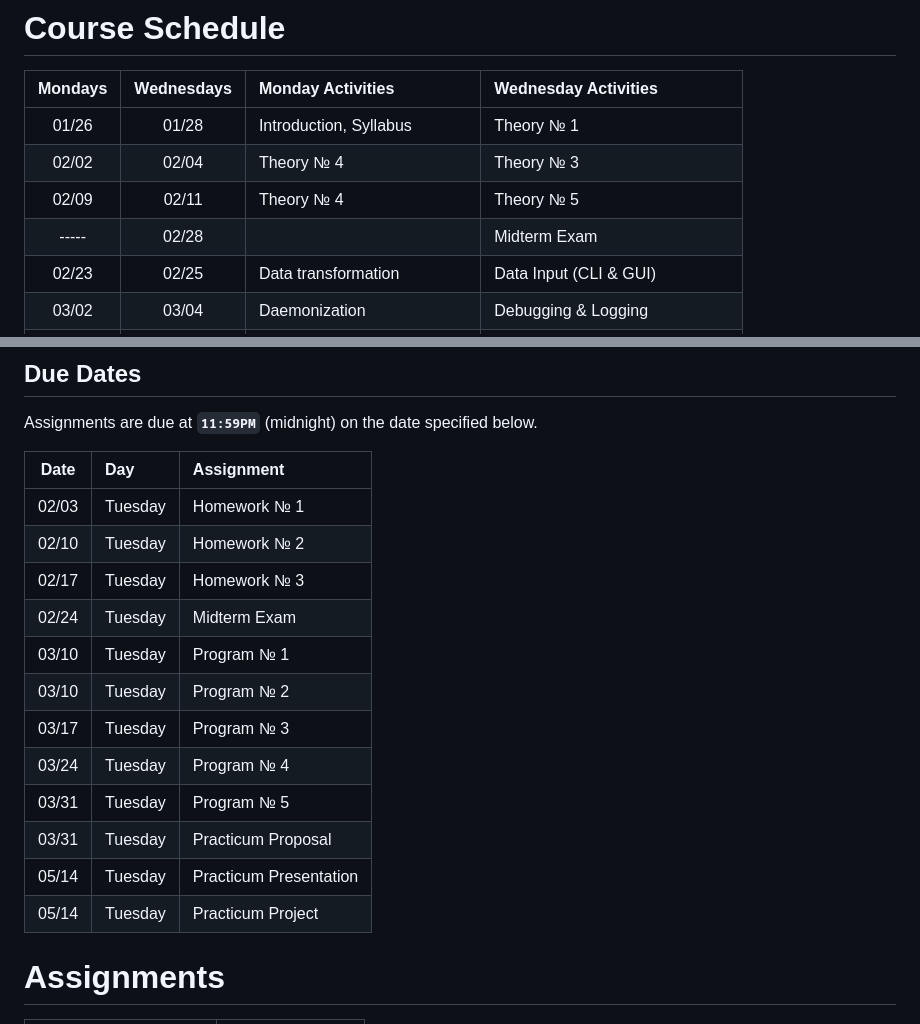
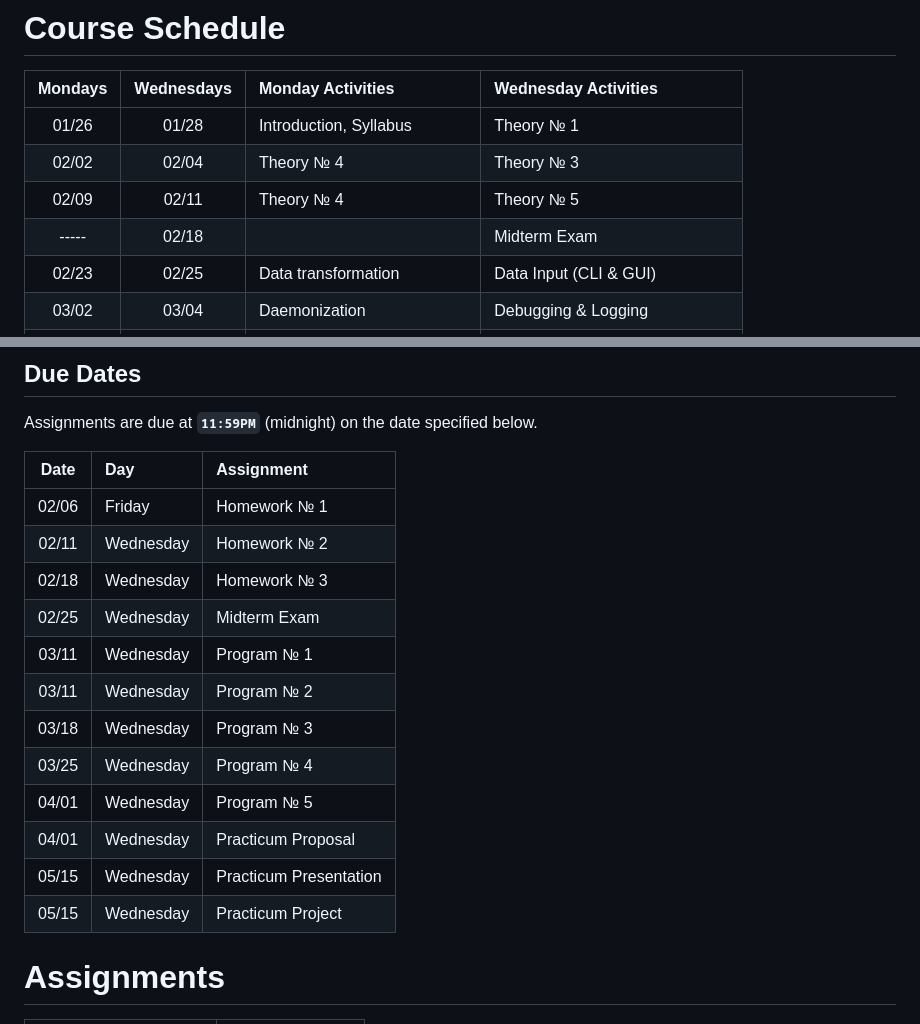
Before and after one commit to recursion-ninja/Course-2026-01-CSCI-Automation-Engineering, a Markdown page: README.md, 2 parts joined by grey strips. GitHub-like rendering.

Commit message:
Update README.md
Providing an extra day for homework submission, one more class to ask questions,

```diff
--- a/README.md
+++ b/README.md
@@ -127,7 +127,7 @@ The practicum should demonstrate the application of the process automation topic
 |    01/26    |     01/28      | Introduction, Syllabus      | Theory № 1   |
 |    02/02    |     02/04      | Theory № 4                  | Theory № 3   |
 |    02/09    |     02/11      | Theory № 4                  | Theory № 5   |
-|    -----    |     02/28      |                             | Midterm Exam |
+|    -----    |     02/18      |                             | Midterm Exam |
 |    02/23    |     02/25      | Data transformation         | Data Input (CLI & GUI)  |
 |    03/02    |     03/04      | Daemonization               | Debugging & Logging     |
 |    03/09    |     03/11      | Subscription Processing     | Web APIs (REST)         |
@@ -146,20 +146,20 @@ The practicum should demonstrate the application of the process automation topic
 
 Assignments are due at **`11:59PM`** (midnight) on the date specified below.
 
-| **Date**    | **Day**          | **Assignment**                     |
-|:-----------:|:-----------------|:-----------------------------------|
-|    02/03    |     Tuesday      | Homework № 1                       |
-|    02/10    |     Tuesday      | Homework № 2                       |
-|    02/17    |     Tuesday      | Homework № 3                       |
-|    02/24    |     Tuesday      | Midterm Exam                       |
-|    03/10    |     Tuesday      | Program  № 1                       |
-|    03/10    |     Tuesday      | Program  № 2                       |
-|    03/17    |     Tuesday      | Program  № 3                       |
-|    03/24    |     Tuesday      | Program  № 4                       |
-|    03/31    |     Tuesday      | Program  № 5                       |
-|    03/31    |     Tuesday      | Practicum Proposal                 |
-|    05/14    |     Tuesday      | Practicum Presentation             |
-|    05/14    |     Tuesday      | Practicum Project                  |
+| **Date**    | **Day**           | **Assignment**                     |
+|:-----------:|:------------------|:-----------------------------------|
+|    02/06    |     Friday        | Homework № 1                       |
+|    02/11    |     Wednesday     | Homework № 2                       |
+|    02/18    |     Wednesday     | Homework № 3                       |
+|    02/25    |     Wednesday     | Midterm Exam                       |
+|    03/11    |     Wednesday     | Program  № 1                       |
+|    03/11    |     Wednesday     | Program  № 2                       |
+|    03/18    |     Wednesday     | Program  № 3                       |
+|    03/25    |     Wednesday     | Program  № 4                       |
+|    04/01    |     Wednesday     | Program  № 5                       |
+|    04/01    |     Wednesday     | Practicum Proposal                 |
+|    05/15    |     Wednesday     | Practicum Presentation             |
+|    05/15    |     Wednesday     | Practicum Project                  |
 
 
 # Assignments
```
